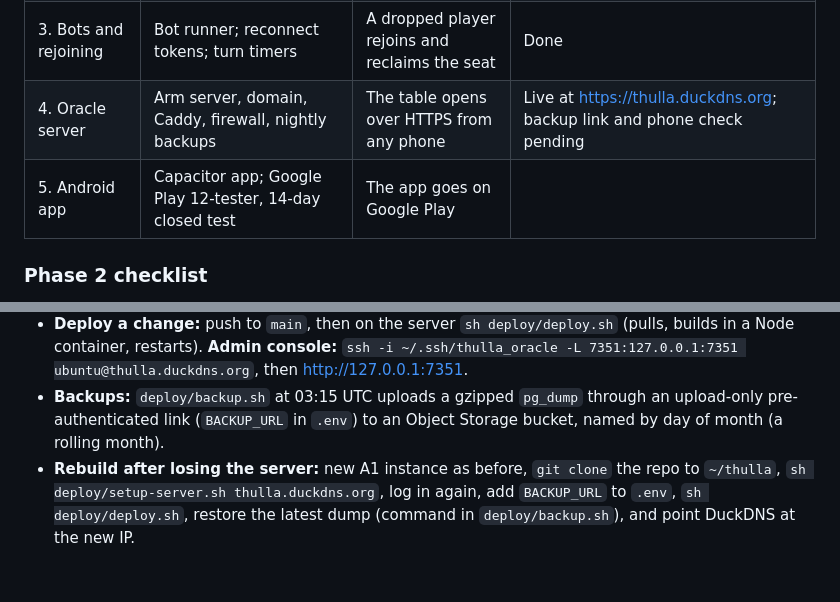
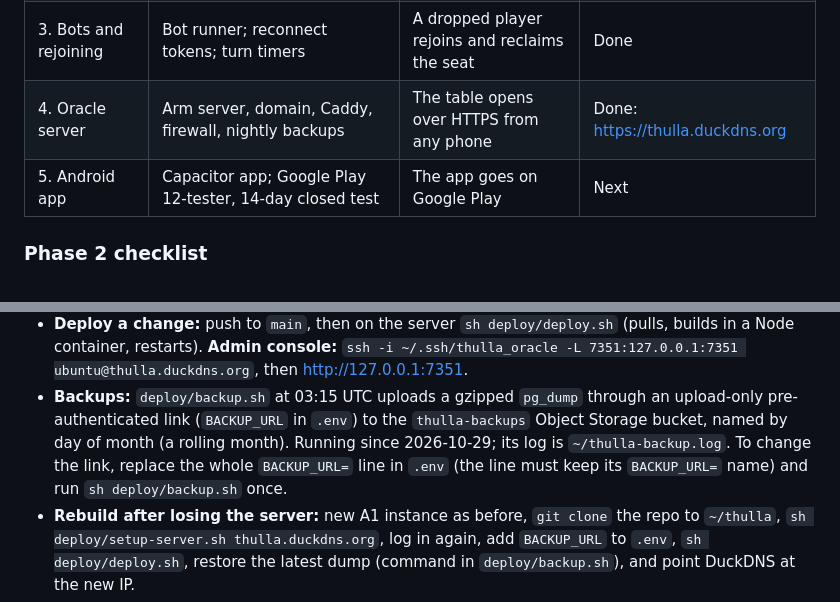
Before and after one commit to syedsajjadalipersonal-star/thulla-online, a Markdown page: CLAUDE.md, 2 parts joined by grey strips. GitHub-like rendering; blank space fills up the shorter version.

```diff
--- a/CLAUDE.md
+++ b/CLAUDE.md
@@ -99,8 +99,8 @@ original single-player bot lost 22% (even is 25%). Run a comparison like this af
 | 1. Thulla engine | Pure engine built for ES5; the page runs on it | Page plays as before; replays match | Done |
 | 2. Nakama on your PC | Docker Compose with Nakama and Postgres; match handler; room codes | Four browser tabs finish a game | Done |
 | 3. Bots and rejoining | Bot runner; reconnect tokens; turn timers | A dropped player rejoins and reclaims the seat | Done |
-| 4. Oracle server | Arm server, domain, Caddy, firewall, nightly backups | The table opens over HTTPS from any phone | Live at https://thulla.duckdns.org; backup link and phone check pending |
-| 5. Android app | Capacitor app; Google Play 12-tester, 14-day closed test | The app goes on Google Play | |
+| 4. Oracle server | Arm server, domain, Caddy, firewall, nightly backups | The table opens over HTTPS from any phone | Done: https://thulla.duckdns.org |
+| 5. Android app | Capacitor app; Google Play 12-tester, 14-day closed test | The app goes on Google Play | Next |
 
 ### Phase 2 checklist
 
@@ -154,7 +154,9 @@ original single-player bot lost 22% (even is 25%). Run a comparison like this af
   container, restarts). **Admin console:** `ssh -i ~/.ssh/thulla_oracle -L 7351:127.0.0.1:7351 ubuntu@thulla.duckdns.org`,
   then http://127.0.0.1:7351.
 - **Backups:** `deploy/backup.sh` at 03:15 UTC uploads a gzipped `pg_dump` through an upload-only pre-authenticated
-  link (`BACKUP_URL` in `.env`) to an Object Storage bucket, named by day of month (a rolling month).
+  link (`BACKUP_URL` in `.env`) to the `thulla-backups` Object Storage bucket, named by day of month (a rolling
+  month). Running since 2026-10-29; its log is `~/thulla-backup.log`. To change the link, replace the whole
+  `BACKUP_URL=` line in `.env` (the line must keep its `BACKUP_URL=` name) and run `sh deploy/backup.sh` once.
 - **Rebuild after losing the server:** new A1 instance as before, `git clone` the repo to `~/thulla`,
   `sh deploy/setup-server.sh thulla.duckdns.org`, log in again, add `BACKUP_URL` to `.env`, `sh deploy/deploy.sh`,
   restore the latest dump (command in `deploy/backup.sh`), and point DuckDNS at the new IP.
```
Also changed, not shown: README.md (+4 -4 lines).
